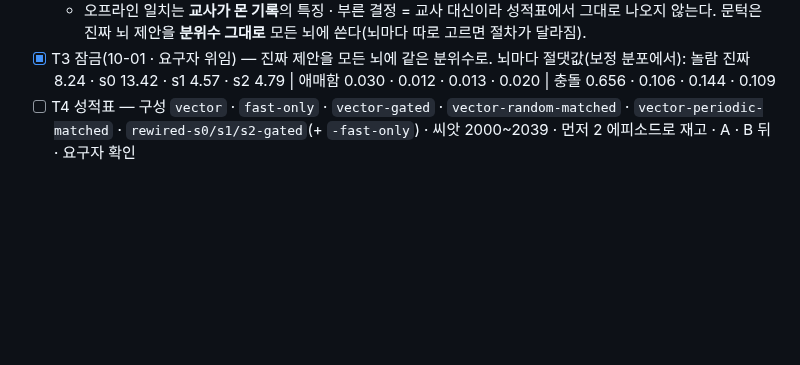
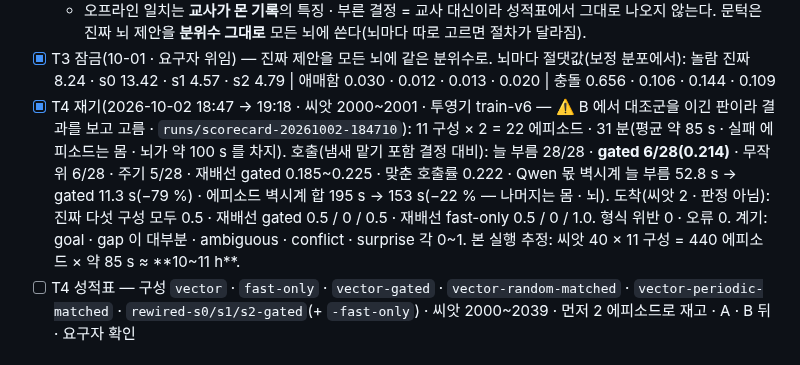
Before and after one commit to Gnori/moai-echomind-fly-connectome, a Markdown page: docs/requirements/20261001-070937-1027_fly-tiered-control-loop_dev-plan.md, the part around the change. Rendered like a GitHub page; blank space fills up the shorter version.

Commit message:
docs(req): R-1027 T4 재기 — 씨앗 2 · 11 구성 31 분 · gated 호출 0.214(늘 부름 1.0) · Qwen 벽시계 −79 % · 에피소드 벽시계 −22 %
runs/scorecard-20261002-184710 · 투영기 train-v6(B 에서 대조군을 이긴 판 — 결과를 보고 고름을 적음).
씨앗 2 라 판정 아님. 본 실행 추정 씨앗 40 × 11 구성 ≈ 10~11 h.

```diff
--- a/docs/requirements/20261001-070937-1027_fly-tiered-control-loop_dev-plan.md
+++ b/docs/requirements/20261001-070937-1027_fly-tiered-control-loop_dev-plan.md
@@ -135,6 +135,10 @@ research 세션 연구 노트 15(`ded1099`)의 권고를 결과 전에 반영한
   - ⚠️ **냄새 맡기 뒤 결정이 에피소드당 약 4.5 개**뿐이라 목표 호출(60)만으로 예산의 약 22 %p 를 쓴다 → 사건 호출은 진짜 20(애매 6 · 간격 8 · 충돌 3 · 놀람 3). 늘 부름(냄새 맡기 4 포함 에피소드당 약 8.5 번) 대비 호출 수는 약 84 % 줄어든다(오프라인 추정).
   - 오프라인 일치는 **교사가 몬 기록**의 특징 · 부른 결정 = 교사 대신이라 성적표에서 그대로 나오지 않는다. 문턱은 진짜 뇌 제안을 **분위수 그대로** 모든 뇌에 쓴다(뇌마다 따로 고르면 절차가 달라짐).
 - [x] T3 잠금(10-01 · 요구자 위임) — 진짜 제안을 모든 뇌에 같은 분위수로. 뇌마다 절댓값(보정 분포에서): 놀람 진짜 8.24 · s0 13.42 · s1 4.57 · s2 4.79 | 애매함 0.030 · 0.012 · 0.013 · 0.020 | 충돌 0.656 · 0.106 · 0.144 · 0.109
+- [x] T4 재기(2026-10-02 18:47 → 19:18 · 씨앗 2000~2001 · 투영기 train-v6 — ⚠️ B 에서 대조군을 이긴 판이라 결과를 보고 고름 · `runs/scorecard-20261002-184710`): 11 구성 × 2 = 22 에피소드 · 31 분(평균 약 85 s · 실패 에피소드는 몸 · 뇌가 약 100 s 를 차지).
+  호출(냄새 맡기 포함 결정 대비): 늘 부름 28/28 · **gated 6/28(0.214)** · 무작위 6/28 · 주기 5/28 · 재배선 gated 0.185~0.225 · 맞춘 호출률 0.222 · Qwen 몫 벽시계 늘 부름 52.8 s → gated 11.3 s(−79 %) · 에피소드 벽시계 합 195 s → 153 s(−22 % — 나머지는 몸 · 뇌).
+  도착(씨앗 2 · 판정 아님): 진짜 다섯 구성 모두 0.5 · 재배선 gated 0.5 / 0 / 0.5 · 재배선 fast-only 0.5 / 0 / 1.0. 형식 위반 0 · 오류 0. 계기: goal · gap 이 대부분 · ambiguous · conflict · surprise 각 0~1.
+  본 실행 추정: 씨앗 40 × 11 구성 = 440 에피소드 × 약 85 s ≈ **10~11 h**.
 - [ ] T4 성적표 — 구성 `vector` · `fast-only` · `vector-gated` · `vector-random-matched` · `vector-periodic-matched` · `rewired-s0/s1/s2-gated`(+ `-fast-only`) · 씨앗 2000~2039 · 먼저 2 에피소드로 재고 · A · B 뒤 · 요구자 확인
 
 ## 최종 검증
```
